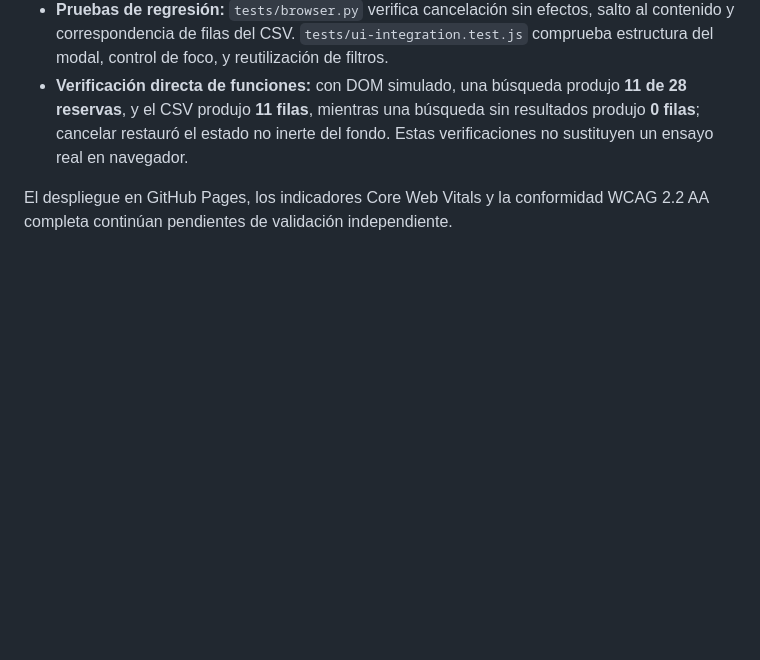
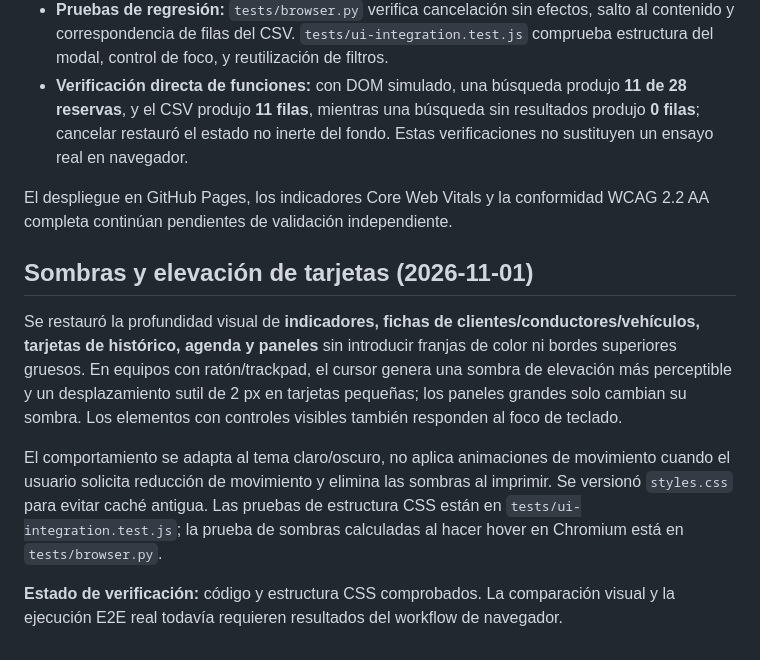
Before and after one commit to medinacaj/gamo-transfer, a Markdown page: README.md, the part around the change. Rendered like a GitHub page; blank space fills up the shorter version.

Commit message:
Documentar sombras de tarjetas y microinteracciones verificables sin decoraciones

```diff
--- a/README.md
+++ b/README.md
@@ -170,3 +170,11 @@ Requiere Python compatible, Node.js y navegador Playwright descargado. Las medic
 - **Verificación directa de funciones:** con DOM simulado, una búsqueda produjo **11 de 28 reservas**, y el CSV produjo **11 filas**, mientras una búsqueda sin resultados produjo **0 filas**; cancelar restauró el estado no inerte del fondo. Estas verificaciones no sustituyen un ensayo real en navegador.
 
 El despliegue en GitHub Pages, los indicadores Core Web Vitals y la conformidad WCAG 2.2 AA completa continúan pendientes de validación independiente.
+
+## Sombras y elevación de tarjetas (2026-11-01)
+
+Se restauró la profundidad visual de **indicadores, fichas de clientes/conductores/vehículos, tarjetas de histórico, agenda y paneles** sin introducir franjas de color ni bordes superiores gruesos. En equipos con ratón/trackpad, el cursor genera una sombra de elevación más perceptible y un desplazamiento sutil de 2 px en tarjetas pequeñas; los paneles grandes solo cambian su sombra. Los elementos con controles visibles también responden al foco de teclado.
+
+El comportamiento se adapta al tema claro/oscuro, no aplica animaciones de movimiento cuando el usuario solicita reducción de movimiento y elimina las sombras al imprimir. Se versionó `styles.css` para evitar caché antigua. Las pruebas de estructura CSS están en `tests/ui-integration.test.js`; la prueba de sombras calculadas al hacer hover en Chromium está en `tests/browser.py`.
+
+**Estado de verificación:** código y estructura CSS comprobados. La comparación visual y la ejecución E2E real todavía requieren resultados del workflow de navegador.
```
